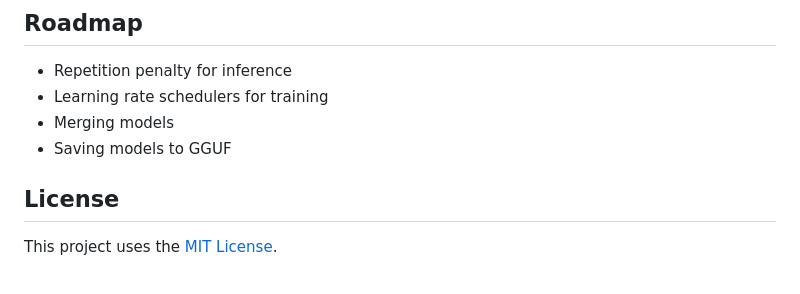
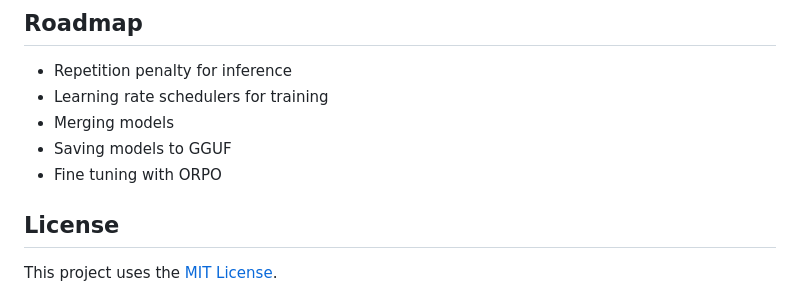
Before and after one commit to armbues/SiLLM, a Markdown page: README.md, the part around the change. GitHub-like rendering.

```diff
--- a/README.md
+++ b/README.md
@@ -131,6 +131,7 @@ Here is a list of models that were successfully tested with SiLLM:
 - Learning rate schedulers for training
 - Merging models
 - Saving models to GGUF
+- Fine tuning with ORPO
 
 ## License
 This project uses the [MIT License](LICENSE).
```
